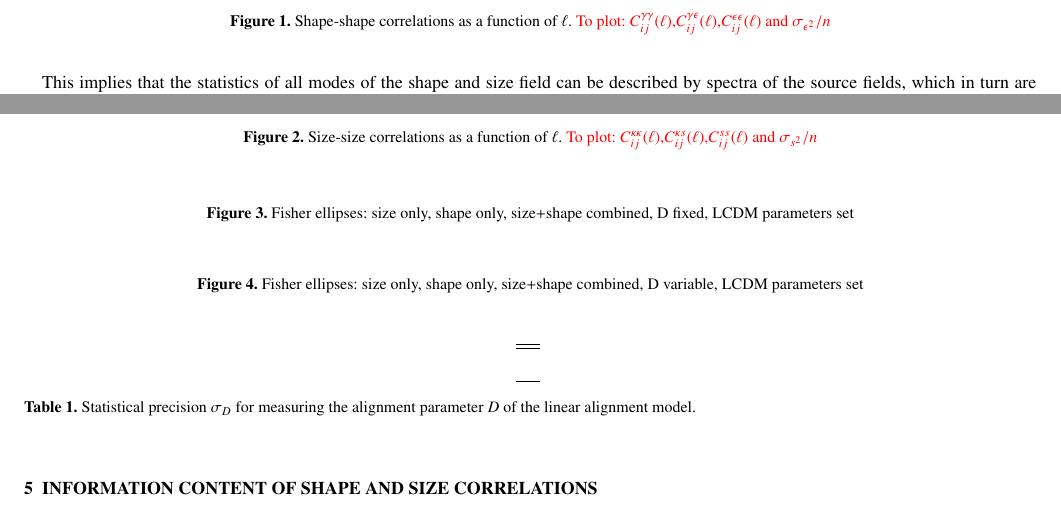
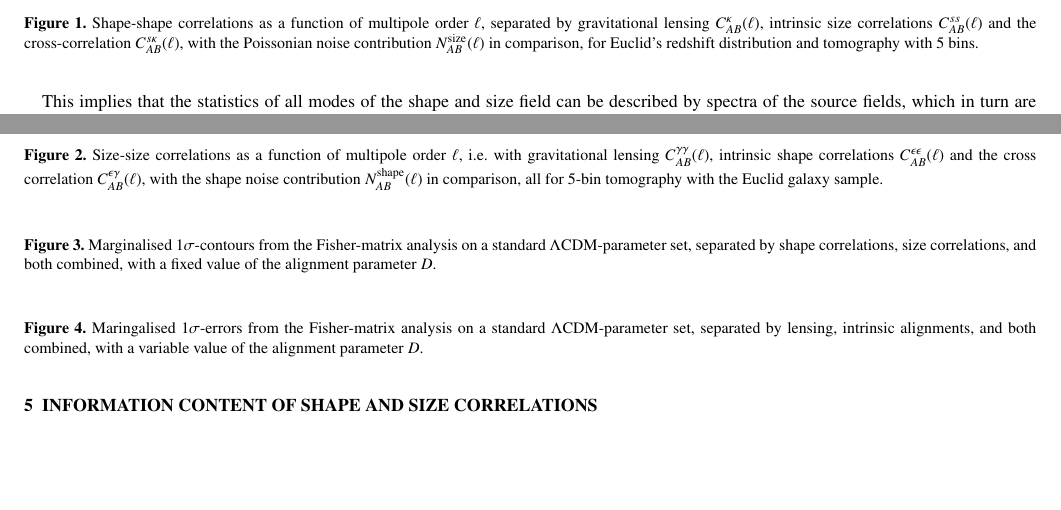
Before and after one commit to focaloca/instrinsic_alignments, a LaTeX paper (main.tex): two parts of pages 4 and 5 of 6, joined at a grey line, cut at the place of the change, the shorter picture padded with empty space. Compiled offline with pdfLaTeX.

Commit message:
theory 10

```diff
--- a/main.tex
+++ b/main.tex
@@ -289,7 +289,7 @@ The extrinsic and intrinsic shape spectra are shown for a tomographic survey in
 \begin{figure}
 \centering
 %\includegraphics[scale=0.1]{wip.jpg}
-\caption{Shape-shape correlations as a function of $\ell$. \BG{To plot: $C_{ij}^{\gamma\gamma}(\ell)$,$C_{ij}^{\gamma\epsilon}(\ell)$,$C_{ij}^{\epsilon\epsilon}(\ell)$ and $\sigma_{\epsilon^2}/n$}}
+\caption{Shape-shape correlations as a function of multipole order $\ell$, separated by gravitational lensing $C_{AB}^{\kappa}(\ell)$, intrinsic size correlations $C_{AB}^{ss}(\ell)$ and the cross-correlation $C_{AB}^{s\kappa}(\ell)$, with the Poissonian noise contribution $N_{AB}^\mathrm{size}(\ell)$ in comparison, for Euclid's redshift distribution and tomography with 5 bins.}
 \label{fig:shapeshape}
 \end{figure}
 
@@ -320,7 +320,7 @@ Fig.~\ref{fig:shapeshape} shows the intrinsic and extrinsic size-spectra, as the
 \begin{figure}
 \centering
 %\includegraphics[scale=0.1]{wip.jpg}
-\caption{Size-size correlations as a function of $\ell$. \BG{To plot: $C_{ij}^{\kappa\kappa}(\ell)$,$C_{ij}^{\kappa s}(\ell)$,$C_{ij}^{ss}(\ell)$ and $\sigma_{s^2}/n$}}
+\caption{Size-size correlations as a function of multipole order $\ell$, i.e. with gravitational lensing $C_{AB}^{\gamma\gamma}(\ell)$, intrinsic shape correlations $C_{AB}^{\epsilon\epsilon}(\ell)$ and the cross correlation $C_{AB}^{\epsilon\gamma}(\ell)$, with the shape noise contribution $N_{AB}^\mathrm{shape}(\ell)$ in comparison, all for 5-bin tomography with the Euclid galaxy sample.}
 \label{fig:shapeshape}
 \end{figure}
 
@@ -366,7 +366,7 @@ Fig.~\ref{fig:fisher} shows a constraints on a $w$CDM-cosmology from galaxy shap
 \begin{figure}
 \centering
 %\includegraphics[scale=0.1]{wip.jpg}
-\caption{Fisher ellipses: size only, shape only, size+shape combined, D fixed, LCDM parameters set}
+\caption{Marginalised $1\sigma$-contours from the Fisher-matrix analysis on a standard $\Lambda$CDM-parameter set, separated by shape correlations, size correlations, and both combined, with a fixed value of the alignment parameter $D$.}
 \label{fig:fisher}
 \end{figure}
 
@@ -376,15 +376,6 @@ Fig.~\ref{fig:fisher2} illustrates, how much information is added to the lensing
 \begin{figure}
 \centering
 %\includegraphics[scale=0.1]{wip.jpg}
-\caption{Fisher ellipses: size only, shape only, size+shape combined, D variable, LCDM parameters set}
+\caption{Maringalised $1\sigma$-errors from the Fisher-matrix analysis on a standard $\Lambda$CDM-parameter set, separated by lensing, intrinsic alignments, and both combined, with a variable value of the alignment parameter $D$.}
 \label{fig:fisher2}
 \end{figure}
-
-
-\begin{table}
-\begin{center}
-\begin{tabular}{cc}
-\hline\hline\\
-\hline
-\end{tabular}
-\caption{Statistical precision $\sigma_D$ for measuring the alignment parameter $D$ of the linear alignment model.}
```
Also changed, not shown: main.tex (3 more changed lines).
